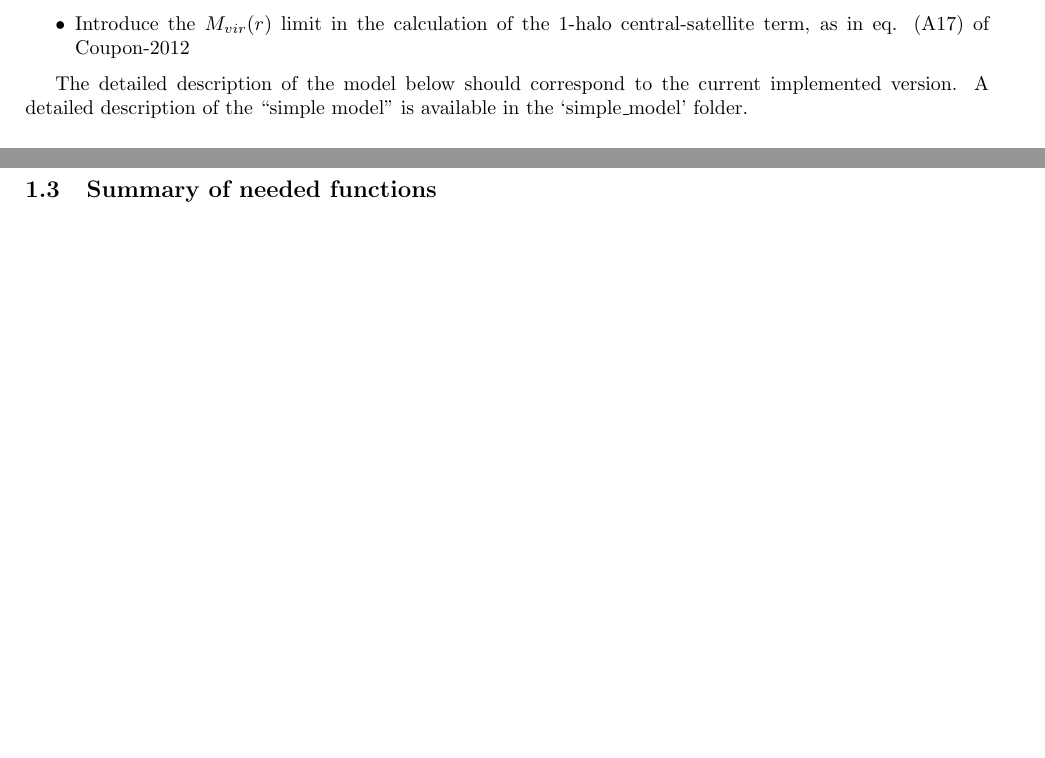
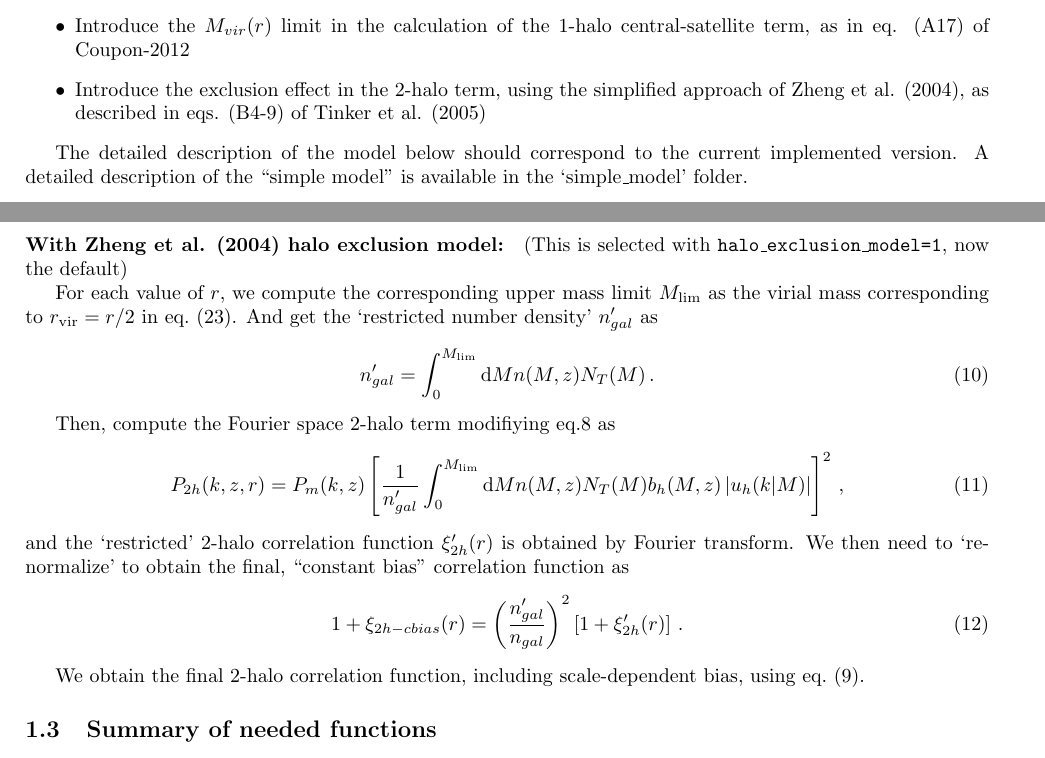
Before and after one commit to parnalte/HODfit, a LaTeX document (full_model/model_definition.tex): two parts of pages 1 and 2 of 5 before the commit and two parts of pages 1 and 3 of 5 after it, joined at a grey line, cut so that both start at the same text, the shorter picture padded with empty space. Compiled offline with pdfLaTeX.

Commit message:
Added Zheng's halo exclusion (implemented previously) to the full model description

```diff
--- a/full_model/model_definition.tex
+++ b/full_model/model_definition.tex
@@ -29,6 +29,7 @@ The changes that have been implemented in the current version of the model are:
 \begin{itemize}
 \item Introduce halo scale-dependent bias as proposed by Tinker et al. (2005), as in eq. (A13) of Coupon-2012.
 \item Introduce the $M_{vir}(r)$ limit in the calculation of the 1-halo central-satellite term, as in eq. (A17) of Coupon-2012
+\item Introduce the exclusion effect in the 2-halo term, using the simplified approach of Zheng et al. (2004), as described in eqs. (B4-9) of Tinker et al. (2005)
 \end{itemize}
 
 
@@ -129,6 +131,32 @@ We implement the scale bias correction given by eq. (A13) of Coupon-2012, and fi
   \xi_{2h}(r) = \frac{\left[ 1 + 1.17 \xi_m(r,z)\right]^{1.49}}{\left[ 1 + 0.69 \xi_m(r,z)\right]^{2.09}} \xi_{2h-cbias}(r) \, ,
 \end{equation}
 where $\xi_m(r,z)$ is the correlation function of matter at the given redshift, i.e., the Fourier transform of $P_m(k,z)$.
+
+
+\paragraph{With Zheng et al. (2004) halo exclusion model:}
+
+(This is selected with \texttt{halo\_exclusion\_model=1}, now the default)
+
+For each value of $r$, we compute the corresponding upper mass limit $M_{\rm lim}$ as the virial mass corresponding to $r_{\rm vir} = r/2$ in eq.~(\ref{eq:mvir}). And get the `restricted number density' $n_{gal}'$ as
+\begin{equation}
+  \label{eq:2}
+  n_{gal}' = \int_0^{M_{\rm lim}} \mathrm{d}M n(M,z) N_T(M) \, .
+\end{equation}
+
+Then, compute the Fourier space 2-halo term modifiying eq.\ref{eq:P2h} as
+\begin{equation}
+  \label{eq:3}
+  P_{2h}(k,z, r) = P_m(k,z)\left[ \frac{1}{n_{gal}'} \int_0^{M_{\rm lim}} \mathrm{d}M n(M,z) N_T(M) b_h(M,z) \left| u_h(k|M)\right| \right]^2 \, ,
+\end{equation}
+and the `restricted' 2-halo correlation function $\xi_{2h}'(r)$ is obtained by Fourier transform. We then need to `re-normalize' to obtain the final, ``constant bias'' correlation function as
+\begin{equation}
+  \label{eq:4}
+  1 + \xi_{2h-cbias}(r) = \left( \frac{n_{gal}'}{n_{gal}} \right)^2 \left[1 + \xi_{2h}'(r)\right] \, .
+\end{equation}
+
+We obtain the final 2-halo correlation function, including scale-dependent bias, using eq.~(\ref{eq:1}).
+
+
 
 \subsection{Summary of needed functions}
 
```
Also changed, not shown: full_model/model_definition.tex (1 more changed lines).
